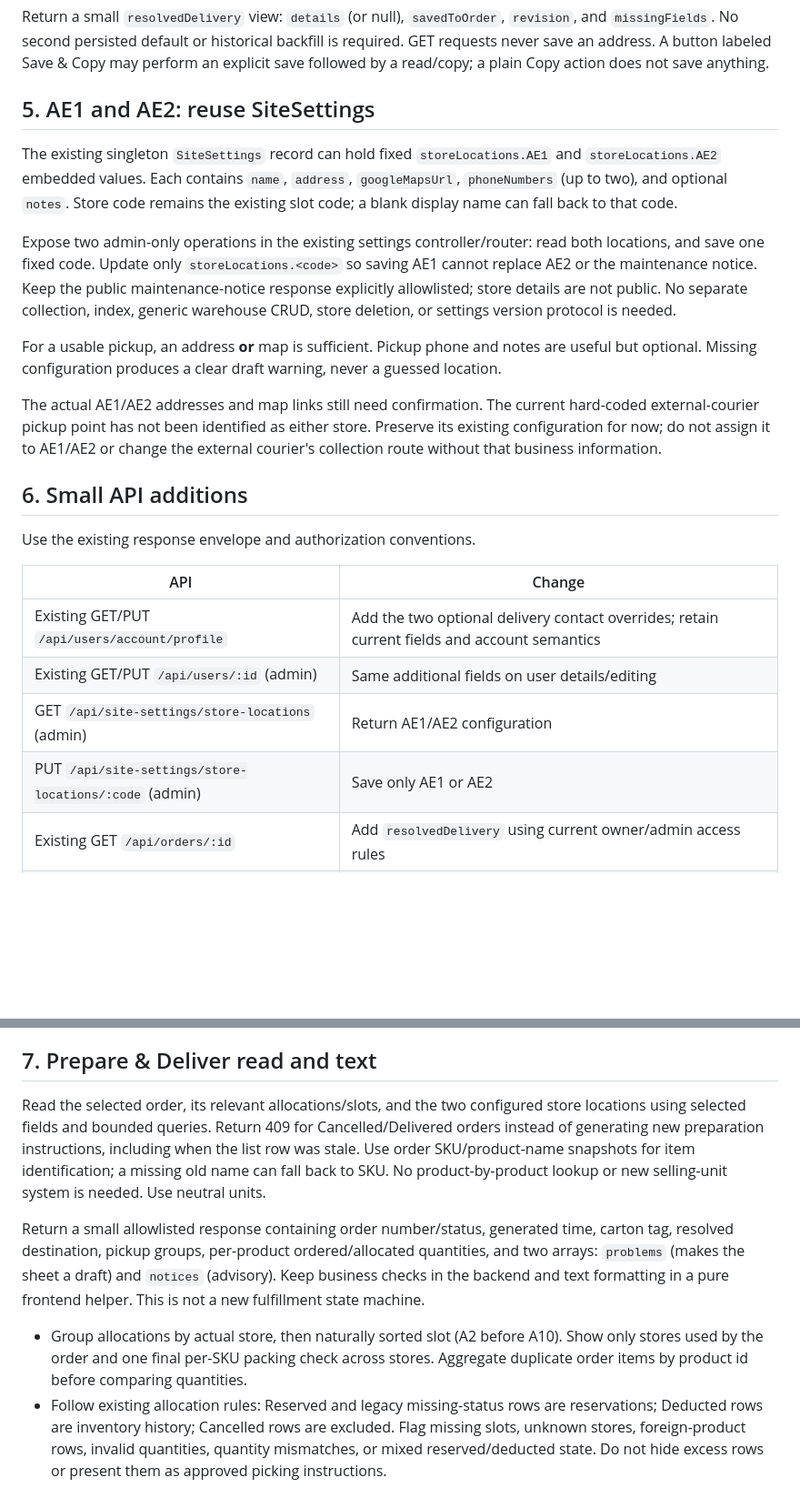
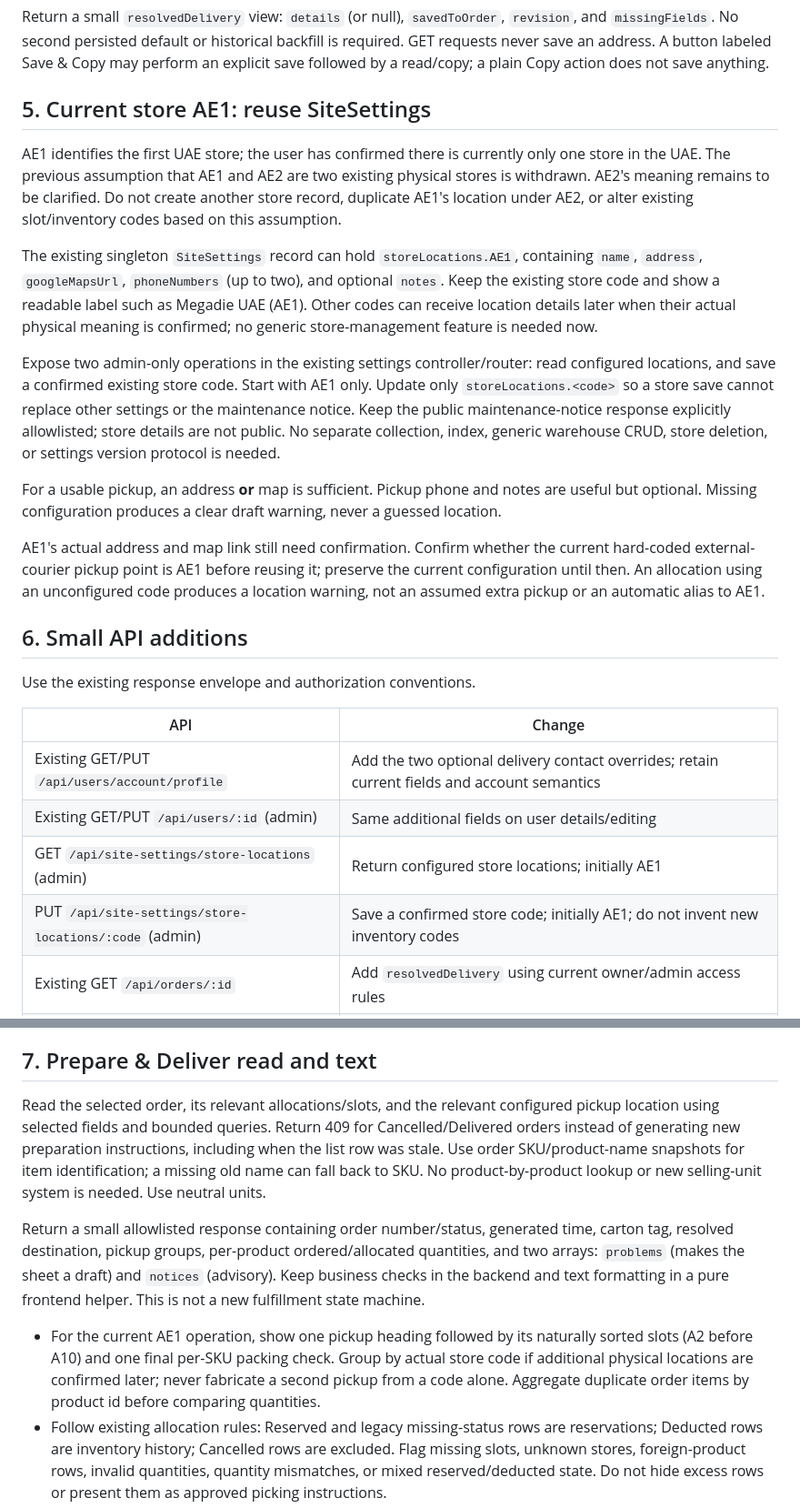
Before and after one commit to azadjordan/megadie-backend, a Markdown page: docs/order-delivery-details-plan.md, 2 parts joined by grey strips. Shown at 91% size. Rendered like a GitHub page; blank space fills up the shorter version.

Commit message:
docs: correct current UAE store assumptions

```diff
--- a/docs/order-delivery-details-plan.md
+++ b/docs/order-delivery-details-plan.md
@@ -71,15 +71,17 @@ Use one backend resolver for order details and staff-sheet reads:
 
 Return a small `resolvedDelivery` view: `details` (or null), `savedToOrder`, `revision`, and `missingFields`. No second persisted default or historical backfill is required. GET requests never save an address. A button labeled Save & Copy may perform an explicit save followed by a read/copy; a plain Copy action does not save anything.
 
-## 5. AE1 and AE2: reuse SiteSettings
+## 5. Current store AE1: reuse SiteSettings
 
-The existing singleton `SiteSettings` record can hold fixed `storeLocations.AE1` and `storeLocations.AE2` embedded values. Each contains `name`, `address`, `googleMapsUrl`, `phoneNumbers` (up to two), and optional `notes`. Store code remains the existing slot code; a blank display name can fall back to that code.
+AE1 identifies the first UAE store; the user has confirmed there is currently only one store in the UAE. The previous assumption that AE1 and AE2 are two existing physical stores is withdrawn. AE2's meaning remains to be clarified. Do not create another store record, duplicate AE1's location under AE2, or alter existing slot/inventory codes based on this assumption.
 
-Expose two admin-only operations in the existing settings controller/router: read both locations, and save one fixed code. Update only `storeLocations.<code>` so saving AE1 cannot replace AE2 or the maintenance notice. Keep the public maintenance-notice response explicitly allowlisted; store details are not public. No separate collection, index, generic warehouse CRUD, store deletion, or settings version protocol is needed.
+The existing singleton `SiteSettings` record can hold `storeLocations.AE1`, containing `name`, `address`, `googleMapsUrl`, `phoneNumbers` (up to two), and optional `notes`. Keep the existing store code and show a readable label such as Megadie UAE (AE1). Other codes can receive location details later when their actual physical meaning is confirmed; no generic store-management feature is needed now.
+
+Expose two admin-only operations in the existing settings controller/router: read configured locations, and save a confirmed existing store code. Start with AE1 only. Update only `storeLocations.<code>` so a store save cannot replace other settings or the maintenance notice. Keep the public maintenance-notice response explicitly allowlisted; store details are not public. No separate collection, index, generic warehouse CRUD, store deletion, or settings version protocol is needed.
 
 For a usable pickup, an address **or** map is sufficient. Pickup phone and notes are useful but optional. Missing configuration produces a clear draft warning, never a guessed location.
 
-The actual AE1/AE2 addresses and map links still need confirmation. The current hard-coded external-courier pickup point has not been identified as either store. Preserve its existing configuration for now; do not assign it to AE1/AE2 or change the external courier's collection route without that business information.
+AE1's actual address and map link still need confirmation. Confirm whether the current hard-coded external-courier pickup point is AE1 before reusing it; preserve the current configuration until then. An allocation using an unconfigured code produces a location warning, not an assumed extra pickup or an automatic alias to AE1.
 
 ## 6. Small API additions
 
@@ -89,8 +91,8 @@ Use the existing response envelope and authorization conventions.
 | --- | --- |
 | Existing GET/PUT `/api/users/account/profile` | Add the two optional delivery contact overrides; retain current fields and account semantics |
 | Existing GET/PUT `/api/users/:id` (admin) | Same additional fields on user details/editing |
-| GET `/api/site-settings/store-locations` (admin) | Return AE1/AE2 configuration |
-| PUT `/api/site-settings/store-locations/:code` (admin) | Save only AE1 or AE2 |
+| GET `/api/site-settings/store-locations` (admin) | Return configured store locations; initially AE1 |
+| PUT `/api/site-settings/store-locations/:code` (admin) | Save a confirmed store code; initially AE1; do not invent new inventory codes |
 | Existing GET `/api/orders/:id` | Add `resolvedDelivery` using current owner/admin access rules |
 | PUT `/api/orders/:id/delivery-details` (admin) | Body `{ deliveryDetails, expectedRevision }`; update this order only; return saved details and revision |
 | GET `/api/orders/:id/fulfillment-sheet` (admin) | One fresh staff-sheet read; no state changes |
@@ -101,11 +103,11 @@ For newly edited values, trim strings, enforce reasonable length/type limits, ac
 
 ## 7. Prepare & Deliver read and text
 
-Read the selected order, its relevant allocations/slots, and the two configured store locations using selected fields and bounded queries. Return 409 for Cancelled/Delivered orders instead of generating new preparation instructions, including when the list row was stale. Use order SKU/product-name snapshots for item identification; a missing old name can fall back to SKU. No product-by-product lookup or new selling-unit system is needed. Use neutral units.
+Read the selected order, its relevant allocations/slots, and the relevant configured pickup location using selected fields and bounded queries. Return 409 for Cancelled/Delivered orders instead of generating new preparation instructions, including when the list row was stale. Use order SKU/product-name snapshots for item identification; a missing old name can fall back to SKU. No product-by-product lookup or new selling-unit system is needed. Use neutral units.
 
 Return a small allowlisted response containing order number/status, generated time, carton tag, resolved destination, pickup groups, per-product ordered/allocated quantities, and two arrays: `problems` (makes the sheet a draft) and `notices` (advisory). Keep business checks in the backend and text formatting in a pure frontend helper. This is not a new fulfillment state machine.
 
-- Group allocations by actual store, then naturally sorted slot (A2 before A10). Show only stores used by the order and one final per-SKU packing check across stores. Aggregate duplicate order items by product id before comparing quantities.
+- For the current AE1 operation, show one pickup heading followed by its naturally sorted slots (A2 before A10) and one final per-SKU packing check. Group by actual store code if additional physical locations are confirmed later; never fabricate a second pickup from a code alone. Aggregate duplicate order items by product id before comparing quantities.
 - Follow existing allocation rules: Reserved and legacy missing-status rows are reservations; Deducted rows are inventory history; Cancelled rows are excluded. Flag missing slots, unknown stores, foreign-product rows, invalid quantities, quantity mismatches, or mixed reserved/deducted state. Do not hide excess rows or present them as approved picking instructions.
 - Preserve the actual workflow: **Shipping/reservations → Delivered → stock finalization**. An inventory deduction does not itself prove physical collection. Retain the existing check-before-picking-again warning rather than inventing automatic picked/packed status.
 - Complete Shipping orders get a normal sheet. Processing/unconfirmed/incomplete/inconsistent orders get a clearly labeled preparation draft / HOLD with the specific problems. This does not block existing order-status APIs or create new readiness requirements there.
```
Also changed, not shown: other parts of docs/order-delivery-details-plan.md (+4 -4 lines).
